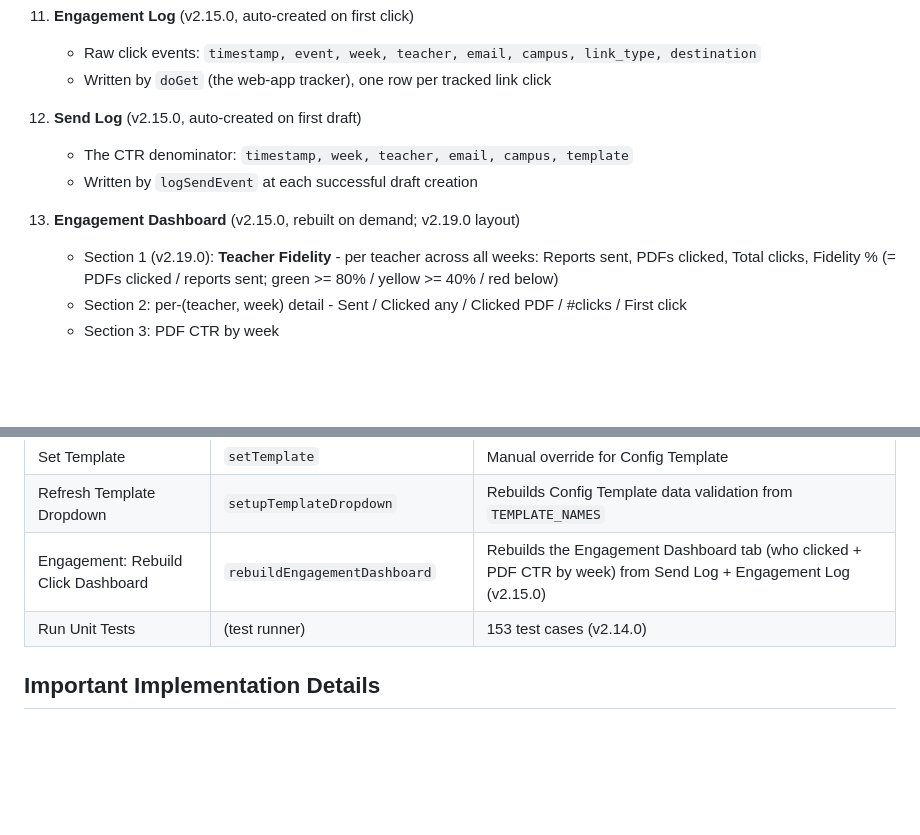
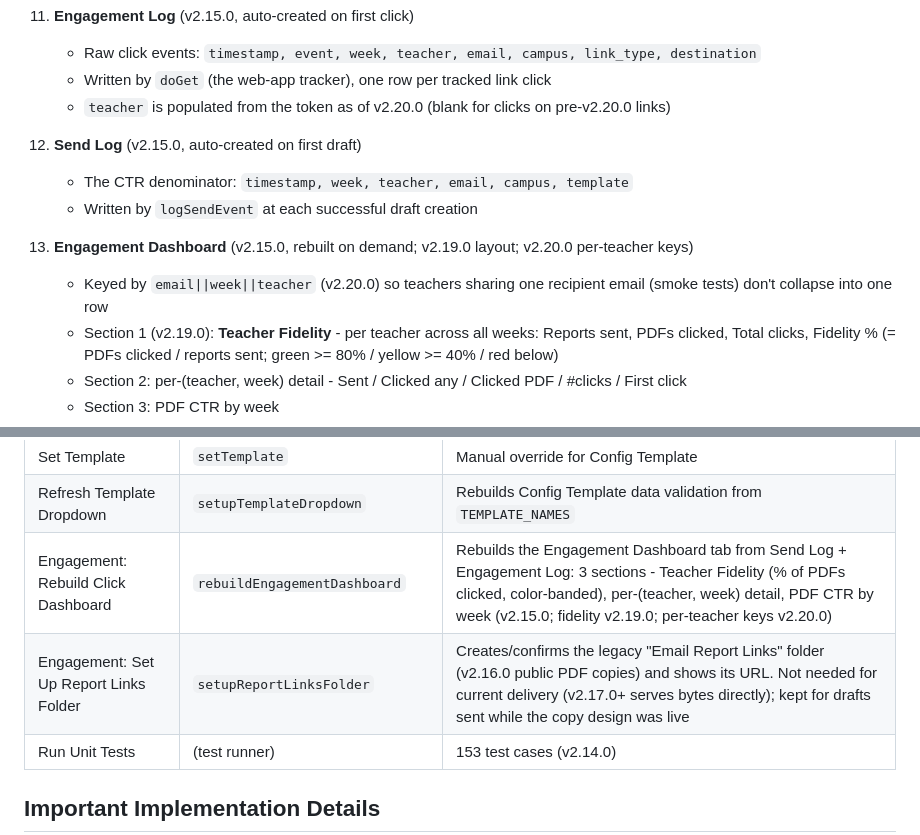
Before and after one commit to khiemdoan-studient/email-automation, a Markdown page: CLAUDE.md, 2 parts joined by grey strips. GitHub-like rendering; blank space fills up the shorter version.

```diff
--- a/CLAUDE.md
+++ b/CLAUDE.md
@@ -103,12 +111,14 @@ Google Sheet (8 tabs)  -->  Apps Script  -->  Gmail Drafts + PDF attachments
 11. **Engagement Log** (v2.15.0, auto-created on first click)
     - Raw click events: `timestamp, event, week, teacher, email, campus, link_type, destination`
     - Written by `doGet` (the web-app tracker), one row per tracked link click
+    - `teacher` is populated from the token as of v2.20.0 (blank for clicks on pre-v2.20.0 links)
 
 12. **Send Log** (v2.15.0, auto-created on first draft)
     - The CTR denominator: `timestamp, week, teacher, email, campus, template`
     - Written by `logSendEvent` at each successful draft creation
 
-13. **Engagement Dashboard** (v2.15.0, rebuilt on demand; v2.19.0 layout)
+13. **Engagement Dashboard** (v2.15.0, rebuilt on demand; v2.19.0 layout; v2.20.0 per-teacher keys)
+    - Keyed by `email||week||teacher` (v2.20.0) so teachers sharing one recipient email (smoke tests) don't collapse into one row
     - Section 1 (v2.19.0): **Teacher Fidelity** - per teacher across all weeks: Reports sent, PDFs clicked, Total clicks, Fidelity % (= PDFs clicked / reports sent; green >= 80% / yellow >= 40% / red below)
     - Section 2: per-(teacher, week) detail - Sent / Clicked any / Clicked PDF / #clicks / First click
     - Section 3: PDF CTR by week
@@ -224,7 +234,8 @@ Debug menu items - run when "Drive folders NOT FOUND" or "Service error: Drive"
 | Set Date Range | `setDateRange` | Manual override for Config Date Range |
 | Set Template | `setTemplate` | Manual override for Config Template |
 | Refresh Template Dropdown | `setupTemplateDropdown` | Rebuilds Config Template data validation from `TEMPLATE_NAMES` |
-| Engagement: Rebuild Click Dashboard | `rebuildEngagementDashboard` | Rebuilds the Engagement Dashboard tab (who clicked + PDF CTR by week) from Send Log + Engagement Log (v2.15.0) |
+| Engagement: Rebuild Click Dashboard | `rebuildEngagementDashboard` | Rebuilds the Engagement Dashboard tab from Send Log + Engagement Log: 3 sections - Teacher Fidelity (% of PDFs clicked, color-banded), per-(teacher, week) detail, PDF CTR by week (v2.15.0; fidelity v2.19.0; per-teacher keys v2.20.0) |
+| Engagement: Set Up Report Links Folder | `setupReportLinksFolder` | Creates/confirms the legacy "Email Report Links" folder (v2.16.0 public PDF copies) and shows its URL. Not needed for current delivery (v2.17.0+ serves bytes directly); kept for drafts sent while the copy design was live |
 | Run Unit Tests | (test runner) | 153 test cases (v2.14.0) |
 
 ## Important Implementation Details
```
Also changed, not shown: other parts of CLAUDE.md (+9 -1 lines).
